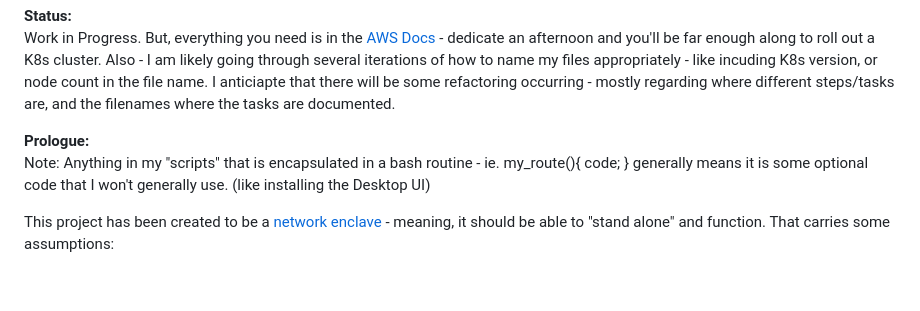
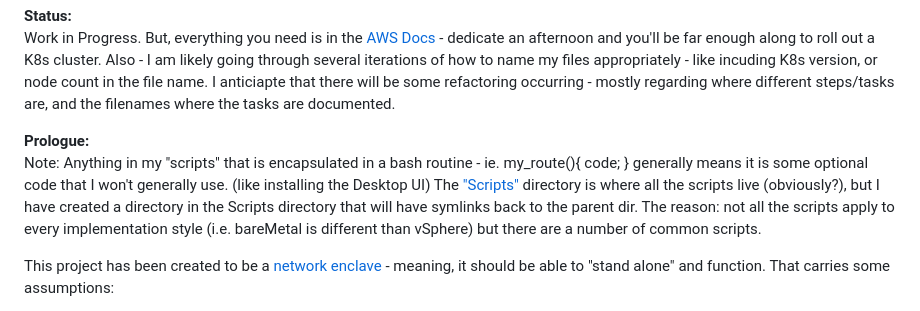
Before and after one commit to cloudxabide/kubernerdes.bak, a Markdown page: README.md, the part around the change. Rendered like a GitHub page; blank space fills up the shorter version.

Commit message:
Updating for CORP restructure of files

```diff
--- a/README.md
+++ b/README.md
@@ -11,6 +11,7 @@ I anticiapte that there will be some refactoring occurring - mostly regarding wh
 
 **Prologue:**
 Note:  Anything in my "scripts" that is encapsulated in a bash routine - ie. my_route(){ code; } generally means it is some optional code that I won't generally use. (like installing the Desktop UI)
+The ["Scripts"](./Scripts) directory is where all the scripts live (obviously?), but I have created a directory in the Scripts directory that will have symlinks back to the parent dir.  The reason: not all the scripts apply to every implementation style (i.e. bareMetal is different than vSphere) but there are a number of common scripts.
 
 This project has been created to be a [network enclave](https://en.wikipedia.org/wiki/Network_enclave) - meaning, it should be able to "stand alone" and function.  That carries some assumptions:
 
```
